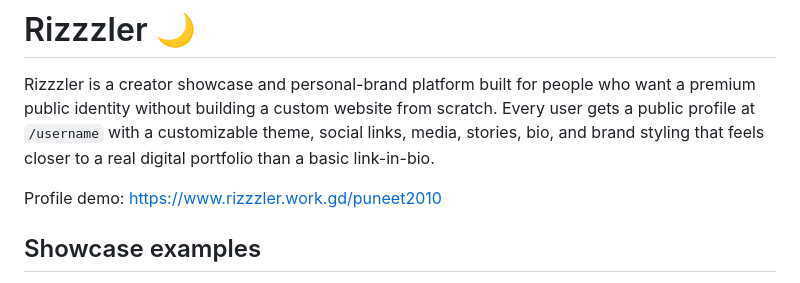
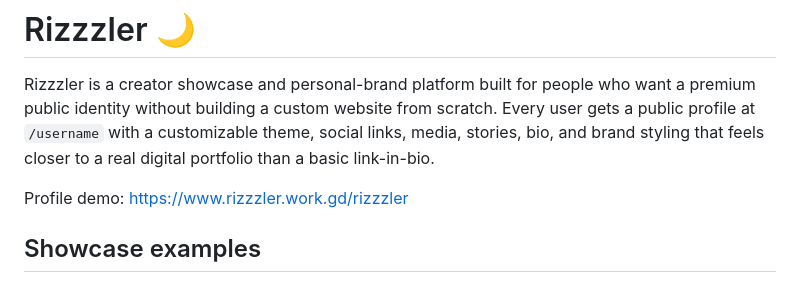
Before and after one commit to DeveloperPuneet/Rizzzler-Stable, a Markdown page: README.md, the part around the change. Drawn GitHub-style.

Commit message:
Change profile demo link to new username
Updated the profile demo link to point to the new username.

```diff
--- a/README.md
+++ b/README.md
@@ -2,7 +2,7 @@
 
 Rizzzler is a creator showcase and personal-brand platform built for people who want a premium public identity without building a custom website from scratch. Every user gets a public profile at `/username` with a customizable theme, social links, media, stories, bio, and brand styling that feels closer to a real digital portfolio than a basic link-in-bio.
 
-Profile demo: https://www.rizzzler.work.gd/puneet2010
+Profile demo: https://www.rizzzler.work.gd/rizzzler
 
 ## Showcase examples
 
```
